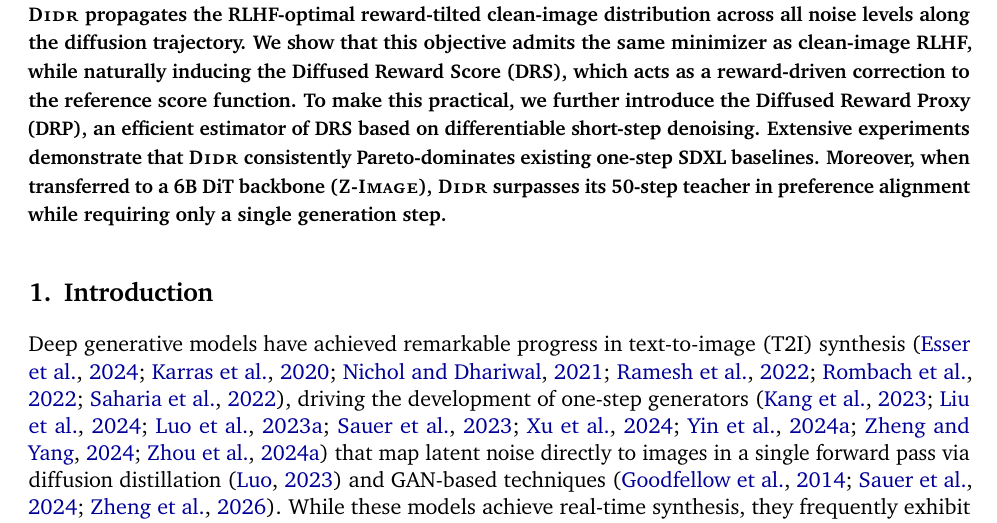
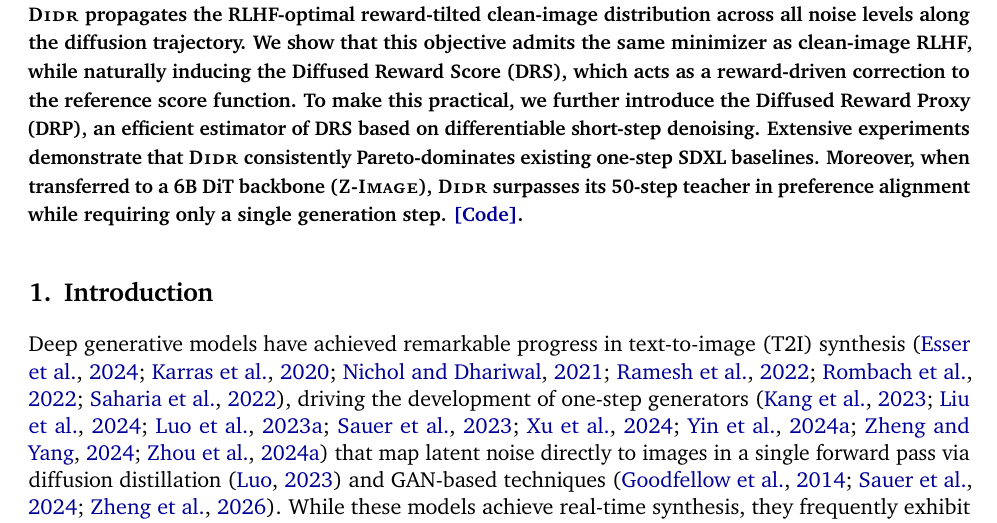
Before and after one commit to Junyi-W/DIDR-arxiv, a LaTeX document (main_arxiv.tex): part of page 1 of 33, cut so that both start at the same text. Compiled offline with pdfLaTeX.

Commit message:
Add code link to abstract and LaTeX gitignore
Co-Authored-By: Claude Sonnet 4.6 <noreply@anthropic.com>

```diff
--- a/main_arxiv.tex
+++ b/main_arxiv.tex
@@ -120,7 +120,7 @@
 
 \begin{abstract}
 Recent advances in one-step text-to-image generation have enabled real-time synthesis with remarkable efficiency and quality.
-Previous reinforcement learning methods for one-step generators combines the image space reward optimization and the diffusion noisy space distribution matching. This paradigm brings challenges due to a mismatch between terminal reward optimization and the underlying generative dynamics. As a result, optimization tends to exploit stochastic degrees of freedom, often improving reward at the expense of image fidelity. To address this issue, we propose \textbf{Diff-Instruct with Diffused Reward} (\textsc{Didr}), a data-free trajectory-level alignment framework derived from Integral KL minimization. \textsc{Didr} propagates the RLHF-optimal reward-tilted clean-image distribution across all noise levels along the diffusion trajectory. We show that this objective admits the same minimizer as clean-image RLHF, while naturally inducing \textbf{the Diffused Reward Score} (DRS), which acts as a reward-driven correction to the reference score function. To make this practical, we further introduce \textbf{the Diffused Reward Proxy} (DRP), an efficient estimator of DRS based on differentiable short-step denoising. Extensive experiments demonstrate that \textsc{Didr} consistently Pareto-dominates existing one-step SDXL baselines. Moreover, when transferred to a 6B DiT backbone (\textsc{Z-Image}), \textsc{Didr} surpasses its 50-step teacher in preference alignment while requiring only a single generation step.
+Previous reinforcement learning methods for one-step generators combines the image space reward optimization and the diffusion noisy space distribution matching. This paradigm brings challenges due to a mismatch between terminal reward optimization and the underlying generative dynamics. As a result, optimization tends to exploit stochastic degrees of freedom, often improving reward at the expense of image fidelity. To address this issue, we propose \textbf{Diff-Instruct with Diffused Reward} (\textsc{Didr}), a data-free trajectory-level alignment framework derived from Integral KL minimization. \textsc{Didr} propagates the RLHF-optimal reward-tilted clean-image distribution across all noise levels along the diffusion trajectory. We show that this objective admits the same minimizer as clean-image RLHF, while naturally inducing \textbf{the Diffused Reward Score} (DRS), which acts as a reward-driven correction to the reference score function. To make this practical, we further introduce \textbf{the Diffused Reward Proxy} (DRP), an efficient estimator of DRS based on differentiable short-step denoising. Extensive experiments demonstrate that \textsc{Didr} consistently Pareto-dominates existing one-step SDXL baselines. Moreover, when transferred to a 6B DiT backbone (\textsc{Z-Image}), \textsc{Didr} surpasses its 50-step teacher in preference alignment while requiring only a single generation step. \href{https://github.com/Junyi-W/DIDR-code}{[Code]}.
 
 
 % Recent advances in one-step text-to-image generators have enabled efficient yet powerful real-time synthesis.
```
Also changed, not shown: 1 other file.
